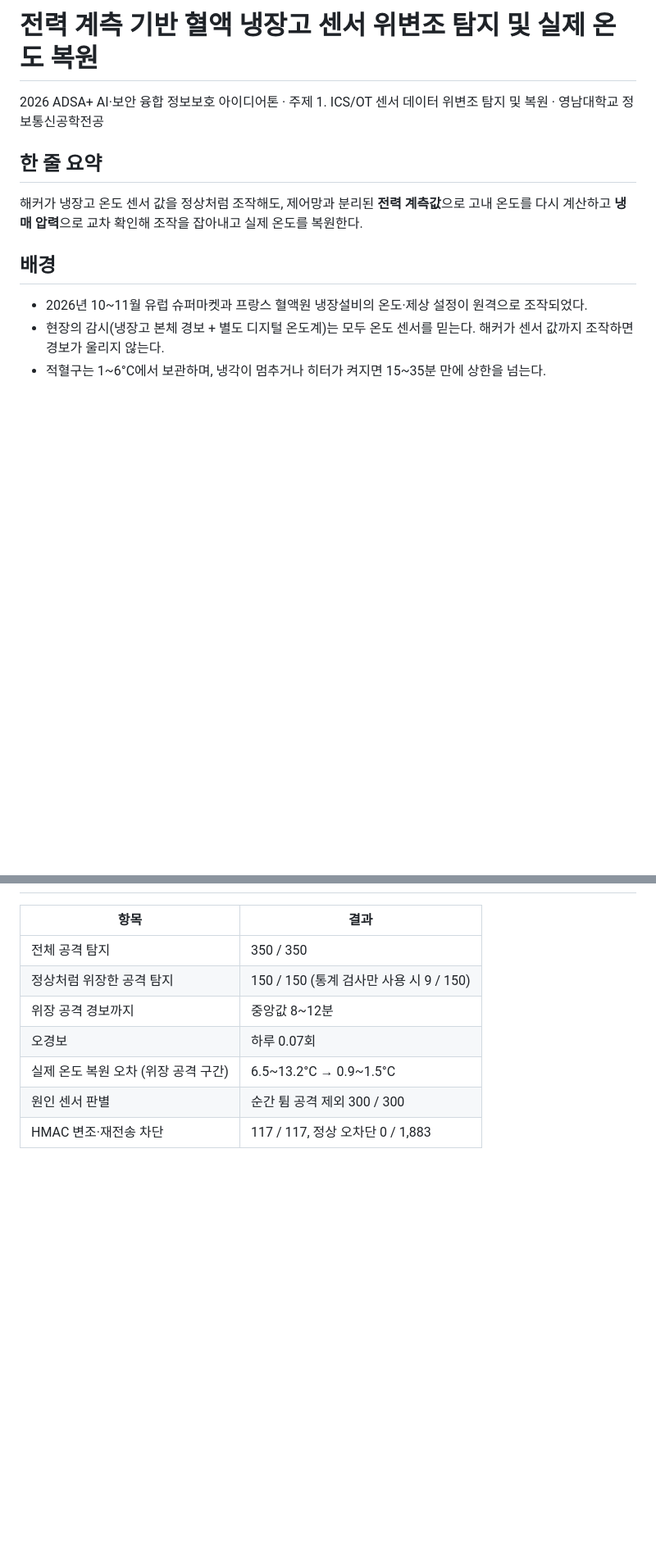
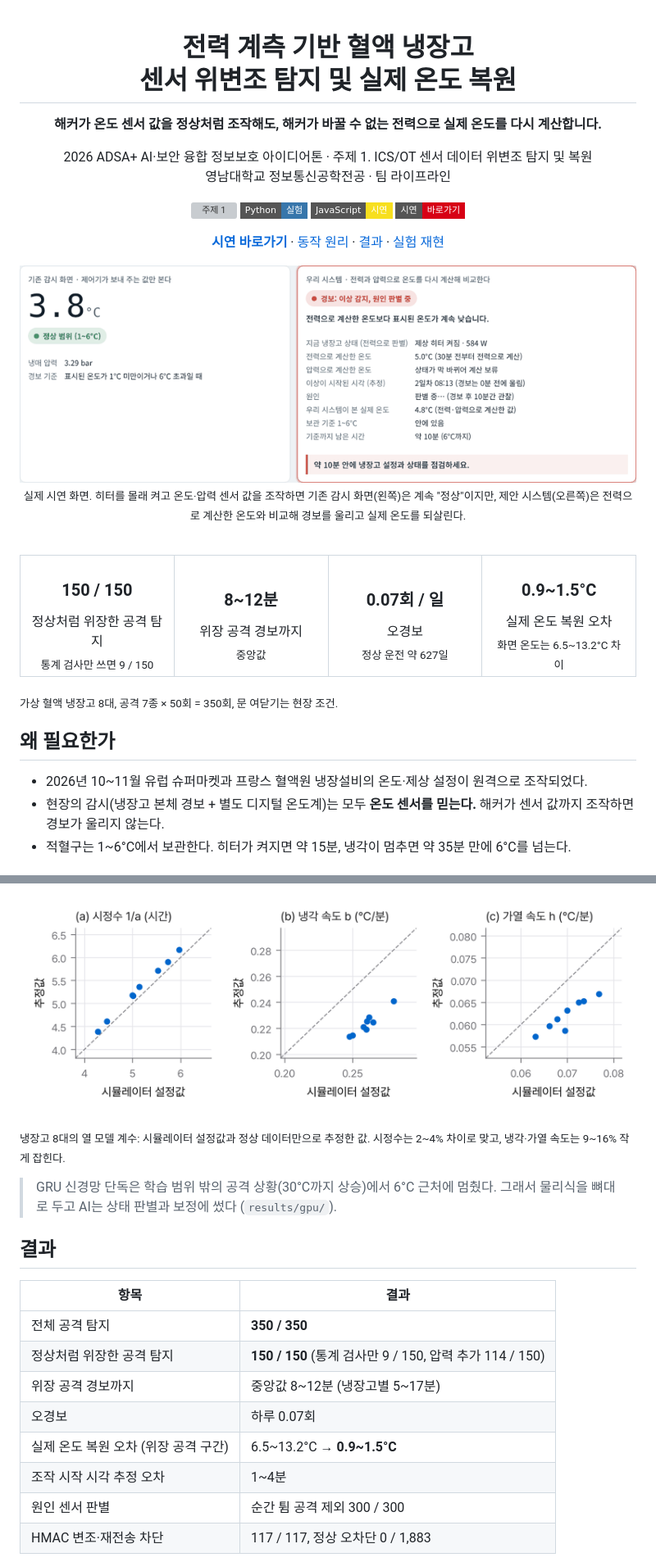
Before and after one commit to Jakpae/Blood-fridge-tamper-detection, a Markdown page: README.md, 2 parts joined by grey strips. Shown at 82% size. Drawn GitHub-style; pictures changed too: docs/images/demo.gif (added); badges without logos; blank space fills up the shorter version; grey boxes are pictures that could not be loaded.

Commit message:
README 다듬기: 실제 시연 화면 GIF, 핵심 결과 요약, 동작 흐름도 추가

```diff
--- a/README.md
+++ b/README.md
@@ -1,14 +1,41 @@
-# 전력 계측 기반 혈액 냉장고 센서 위변조 탐지 및 실제 온도 복원
+<div align="center">
 
-2026 ADSA+ AI·보안 융합 정보보호 아이디어톤 · 주제 1. ICS/OT 센서 데이터 위변조 탐지 및 복원 · 영남대학교 정보통신공학전공
+# 전력 계측 기반 혈액 냉장고<br>센서 위변조 탐지 및 실제 온도 복원
 
-## 한 줄 요약
+**해커가 온도 센서 값을 정상처럼 조작해도, 해커가 바꿀 수 없는 전력으로 실제 온도를 다시 계산합니다.**
 
-해커가 냉장고 온도 센서 값을 정상처럼 조작해도, 제어망과 분리된 **전력 계측값**으로 고내 온도를 다시 계산하고 **냉매 압력**으로 교차 확인해 조작을 잡아내고 실제 온도를 복원한다.
+2026 ADSA+ AI·보안 융합 정보보호 아이디어톤 · 주제 1. ICS/OT 센서 데이터 위변조 탐지 및 복원<br>
+영남대학교 정보통신공학전공 · 팀 라이프라인
 
-## 배경
+![주제 1](https://img.shields.io/badge/주제_1-ICS%2FOT_센서_위변조-0066CC?style=flat-square)
+![Python](https://img.shields.io/badge/Python-실험-3776AB?style=flat-square&logo=python&logoColor=white)
+![JavaScript](https://img.shields.io/badge/JavaScript-시연-F7DF1E?style=flat-square&logo=javascript&logoColor=black)
+[![시연](https://img.shields.io/badge/시연-바로가기-D70015?style=flat-square)](https://blood-fridge-tamper-detection.jfldjd.workers.dev)
+
+**[시연 바로가기](https://blood-fridge-tamper-detection.jfldjd.workers.dev)** · [동작 원리](#동작-원리) · [결과](#결과) · [실험 재현](#실험-재현)
+
+<img src="docs/images/demo.gif" width="900" alt="시연 화면: 히터 강제 가동과 온도 센서 조작이 함께 일어날 때, 왼쪽 기존 감시 화면은 정상 범위로 보이고 오른쪽 제안 시스템은 조작 경보와 복원 온도를 보여 준다">
+
+<sub>실제 시연 화면. 히터를 몰래 켜고 온도·압력 센서 값을 조작하면 기존 감시 화면(왼쪽)은 계속 "정상"이지만, 제안 시스템(오른쪽)은 전력으로 계산한 온도와 비교해 경보를 울리고 실제 온도를 되살린다.</sub>
+
+</div>
+
+<br>
+
+<table>
+<tr>
+<td align="center" width="25%"><h3>150 / 150</h3>정상처럼 위장한 공격 탐지<br><sub>통계 검사만 쓰면 9 / 150</sub></td>
+<td align="center" width="25%"><h3>8~12분</h3>위장 공격 경보까지<br><sub>중앙값</sub></td>
+<td align="center" width="25%"><h3>0.07회 / 일</h3>오경보<br><sub>정상 운전 약 627일</sub></td>
+<td align="center" width="25%"><h3>0.9~1.5°C</h3>실제 온도 복원 오차<br><sub>화면 온도는 6.5~13.2°C 차이</sub></td>
+</tr>
+</table>
+
+<sub>가상 혈액 냉장고 8대, 공격 7종 × 50회 = 350회, 문 여닫기는 현장 조건.</sub>
+
+## 왜 필요한가
 
 - 2026년 10\~11월 유럽 슈퍼마켓과 프랑스 혈액원 냉장설비의 온도·제상 설정이 원격으로 조작되었다.
-- 현장의 감시(냉장고 본체 경보 + 별도 디지털 온도계)는 모두 온도 센서를 믿는다. 해커가 센서 값까지 조작하면 경보가 울리지 않는다.
-- 적혈구는 1\~6°C에서 보관하며, 냉각이 멈추거나 히터가 켜지면 15\~35분 만에 상한을 넘는다.
+- 현장의 감시(냉장고 본체 경보 + 별도 디지털 온도계)는 모두 **온도 센서를 믿는다.** 해커가 센서 값까지 조작하면 경보가 울리지 않는다.
+- 적혈구는 1\~6°C에서 보관한다. 히터가 켜지면 약 15분, 냉각이 멈추면 약 35분 만에 6°C를 넘는다.
 
@@ -16,11 +65,19 @@
+<p align="center"><img src="docs/images/model_params.png" width="900" alt="냉장고 8대의 열 모델 계수 추정값"></p>
+
+<sub>냉장고 8대의 열 모델 계수: 시뮬레이터 설정값과 정상 데이터만으로 추정한 값. 시정수는 2\~4% 차이로 맞고, 냉각·가열 속도는 9\~16% 작게 잡힌다.</sub>
+
+> GRU 신경망 단독은 학습 범위 밖의 공격 상황(30°C까지 상승)에서 6°C 근처에 멈췄다. 그래서 물리식을 뼈대로 두고 AI는 상태 판별과 보정에 썼다 (`results/gpu/`).
+
+## 결과
 
 | 항목 | 결과 |
 | --- | --- |
-| 전체 공격 탐지 | 350 / 350 |
-| 정상처럼 위장한 공격 탐지 | 150 / 150 (통계 검사만 사용 시 9 / 150) |
-| 위장 공격 경보까지 | 중앙값 8\~12분 |
+| 전체 공격 탐지 | **350 / 350** |
+| 정상처럼 위장한 공격 탐지 | **150 / 150** (통계 검사만 9 / 150, 압력 추가 114 / 150) |
+| 위장 공격 경보까지 | 중앙값 8\~12분 (냉장고별 5\~17분) |
 | 오경보 | 하루 0.07회 |
-| 실제 온도 복원 오차 (위장 공격 구간) | 6.5\~13.2°C → 0.9\~1.5°C |
+| 실제 온도 복원 오차 (위장 공격 구간) | 6.5\~13.2°C → **0.9\~1.5°C** |
+| 조작 시작 시각 추정 오차 | 1\~4분 |
 | 원인 센서 판별 | 순간 튐 공격 제외 300 / 300 |
 | HMAC 변조·재전송 차단 | 117 / 117, 정상 오차단 0 / 1,883 |
 
```
Also changed, not shown: other parts of README.md (+53 -26 lines).
